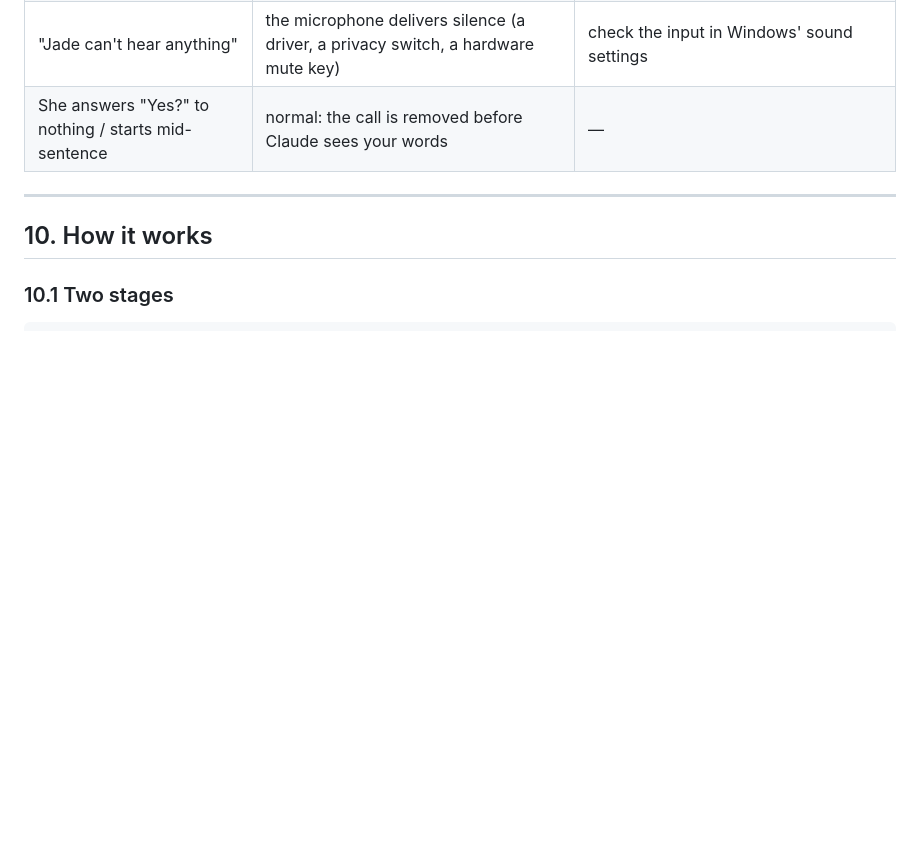
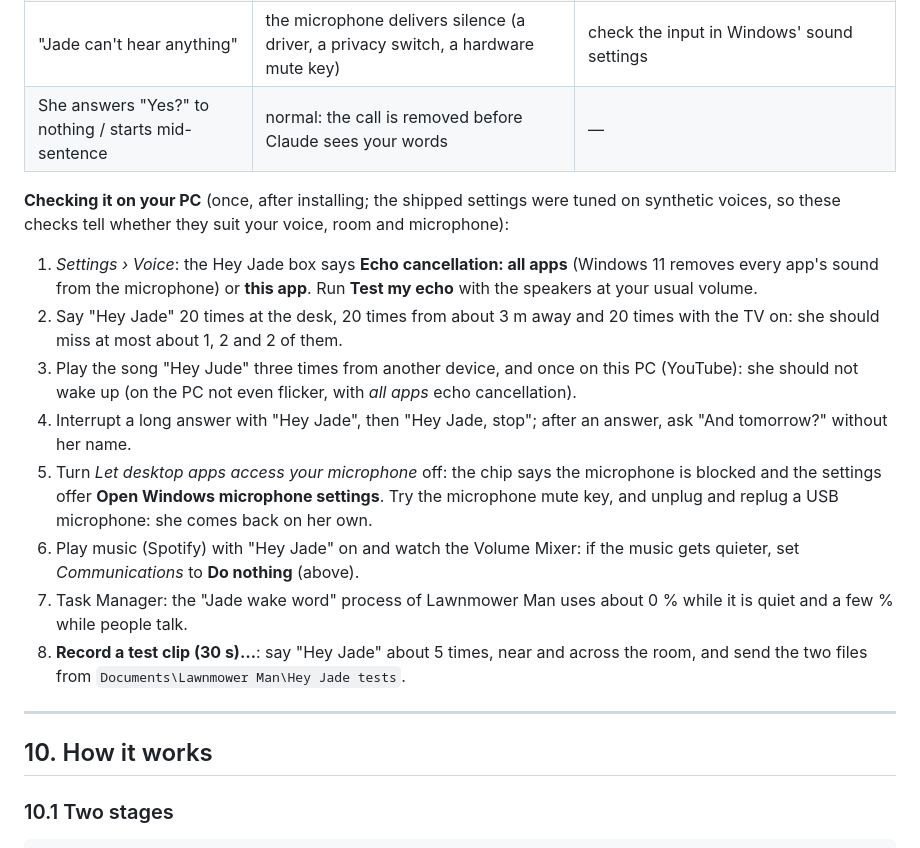
Before and after one commit to gkchkump-commits/Lawnmower_Man, a Markdown page: docs/WAKE.md, the part around the change. Rendered like a GitHub page; blank space fills up the shorter version.

Commit message:
docs/WAKE.md: checking "Hey Jade" on your PC (the laptop checklist)
The contract's laptop checklist (§11.9) as user steps at the end of the
Windows notes: the echo-cancellation line and Test my echo, 20 tries at
the desk / across the room / with the TV, the song, barge-in and the
follow-up, the privacy switch, mute key and a USB replug, communications
ducking, Task Manager, and a test clip to send in.

Co-Authored-By: Claude Opus 5.5 <noreply@anthropic.com>
Claude-Session: https://claude.ai/code/session_01PYS5SFJYkxWXZ5M9LNxvi9

```diff
--- a/docs/WAKE.md
+++ b/docs/WAKE.md
@@ -253,6 +253,28 @@ never be cancelled; that is what the name check and *Sensitivity* are for.
 | "Jade can't hear anything" | the microphone delivers silence (a driver, a privacy switch, a hardware mute key) | check the input in Windows' sound settings |
 | She answers "Yes?" to nothing / starts mid-sentence | normal: the call is removed before Claude sees your words | — |
 
+**Checking it on your PC** (once, after installing; the shipped settings were tuned on synthetic
+voices, so these checks tell whether they suit your voice, room and microphone):
+
+1. *Settings › Voice*: the Hey Jade box says **Echo cancellation: all apps** (Windows 11 removes
+   every app's sound from the microphone) or **this app**. Run **Test my echo** with the speakers at
+   your usual volume.
+2. Say "Hey Jade" 20 times at the desk, 20 times from about 3 m away and 20 times with the TV on:
+   she should miss at most about 1, 2 and 2 of them.
+3. Play the song "Hey Jude" three times from another device, and once on this PC (YouTube): she
+   should not wake up (on the PC not even flicker, with *all apps* echo cancellation).
+4. Interrupt a long answer with "Hey Jade", then "Hey Jade, stop"; after an answer, ask "And
+   tomorrow?" without her name.
+5. Turn *Let desktop apps access your microphone* off: the chip says the microphone is blocked and
+   the settings offer **Open Windows microphone settings**. Try the microphone mute key, and unplug
+   and replug a USB microphone: she comes back on her own.
+6. Play music (Spotify) with "Hey Jade" on and watch the Volume Mixer: if the music gets quieter,
+   set *Communications* to **Do nothing** (above).
+7. Task Manager: the "Jade wake word" process of Lawnmower Man uses about 0 % while it is quiet and
+   a few % while people talk.
+8. **Record a test clip (30 s)…**: say "Hey Jade" about 5 times, near and across the room, and send
+   the two files from `Documents\Lawnmower Man\Hey Jade tests`.
+
 ---
 
 ## 10. How it works
```
